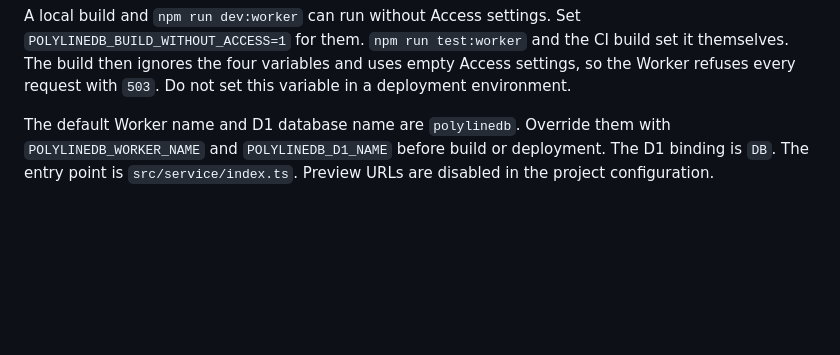
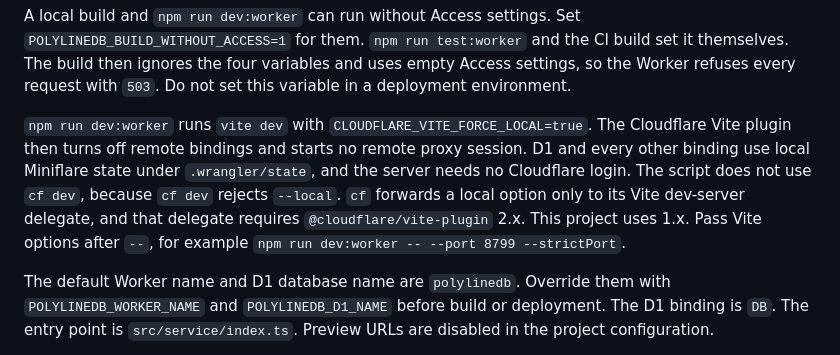
Before and after one commit to meganemura/polylinedb, a Markdown page: docs/cloud.md, the part around the change. GitHub-like rendering; blank space fills up the shorter version.

Commit message:
docs(cloud): describe the local-only dev server
Co-Authored-By: Claude Opus 5.5 <noreply@anthropic.com>

```diff
--- a/docs/cloud.md
+++ b/docs/cloud.md
@@ -80,6 +80,13 @@ A local build and `npm run dev:worker` can run without Access settings.
 Set `POLYLINEDB_BUILD_WITHOUT_ACCESS=1` for them. `npm run test:worker` and the CI build set it themselves.
 The build then ignores the four variables and uses empty Access settings, so the Worker refuses every request with `503`.
 Do not set this variable in a deployment environment.
+
+`npm run dev:worker` runs `vite dev` with `CLOUDFLARE_VITE_FORCE_LOCAL=true`.
+The Cloudflare Vite plugin then turns off remote bindings and starts no remote proxy session.
+D1 and every other binding use local Miniflare state under `.wrangler/state`, and the server needs no Cloudflare login.
+The script does not use `cf dev`, because `cf dev` rejects `--local`.
+`cf` forwards a local option only to its Vite dev-server delegate, and that delegate requires `@cloudflare/vite-plugin` 2.x. This project uses 1.x.
+Pass Vite options after `--`, for example `npm run dev:worker -- --port 8799 --strictPort`.
 
 The default Worker name and D1 database name are `polylinedb`. Override them with `POLYLINEDB_WORKER_NAME` and `POLYLINEDB_D1_NAME` before build or deployment. The D1 binding is `DB`. The entry point is `src/service/index.ts`. Preview URLs are disabled in the project configuration.
 
```
